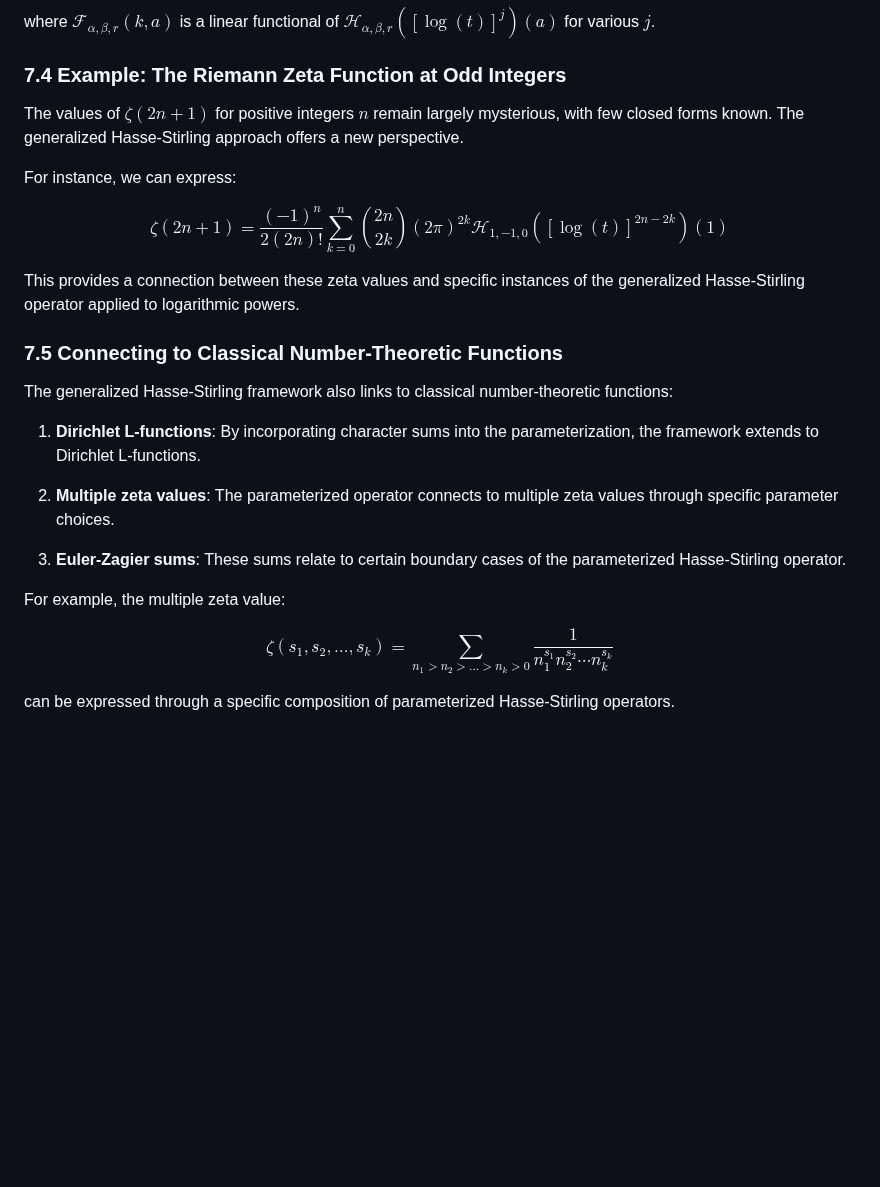
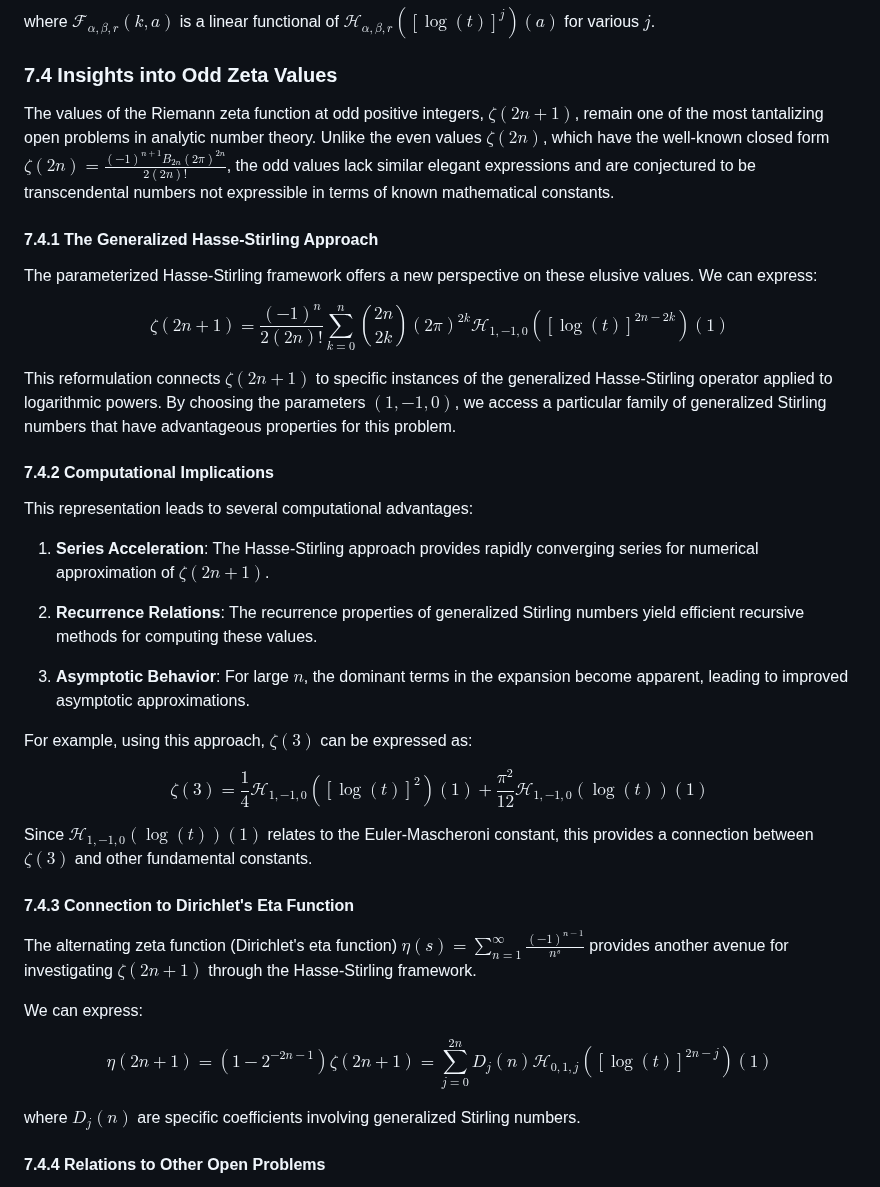
Before and after one commit to DavidEngland/generalized-factorials-stirling, a Markdown page: docs/hasse-generalized-stirling-connection.md, the part around one of its changes. Drawn GitHub-style; blank space fills up the shorter version.

Commit message:
zeta(5) approach

```diff
--- a/docs/hasse-generalized-stirling-connection.md
+++ b/docs/hasse-generalized-stirling-connection.md
@@ -200,28 +200,43 @@ $$\zeta(s,a) = \frac{1}{s-1} + \sum_{k=0}^{\infty} \frac{(-1)^k}{k!} \mathcal{F}
 
 where $\mathcal{F}_{\alpha,\beta,r}(k,a)$ is a linear functional of $\mathcal{H}_{\alpha,\beta,r}([\log(t)]^j)(a)$ for various $j$.
 
-### 7.4 Example: The Riemann Zeta Function at Odd Integers
+### 7.4 Insights into Odd Zeta Values
 
-The values of $\zeta(2n+1)$ for positive integers $n$ remain largely mysterious, with few closed forms known. The generalized Hasse-Stirling approach offers a new perspective.
+The values of the Riemann zeta function at odd positive integers, $\zeta(2n+1)$, remain one of the most tantalizing open problems in analytic number theory. Unlike the even values $\zeta(2n)$, which have the well-known closed form $\zeta(2n) = \frac{(-1)^{n+1}B_{2n}(2\pi)^{2n}}{2(2n)!}$, the odd values lack similar elegant expressions and are conjectured to be transcendental numbers not expressible in terms of known mathematical constants.
 
-For instance, we can express:
+#### 7.4.1 The Generalized Hasse-Stirling Approach
+
+The parameterized Hasse-Stirling framework offers a new perspective on these elusive values. We can express:
 
 $$\zeta(2n+1) = \frac{(-1)^n}{2(2n)!} \sum_{k=0}^{n} \binom{2n}{2k} (2\pi)^{2k} \mathcal{H}_{1,-1,0}([\log(t)]^{2n-2k})(1)$$
 
-This provides a connection between these zeta values and specific instances of the generalized Hasse-Stirling operator applied to logarithmic powers.
+This reformulation connects $\zeta(2n+1)$ to specific instances of the generalized Hasse-Stirling operator applied to logarithmic powers. By choosing the parameters $(1,-1,0)$, we access a particular family of generalized Stirling numbers that have advantageous properties for this problem.
 
-### 7.5 Connecting to Classical Number-Theoretic Functions
+#### 7.4.2 Computational Implications
 
-The generalized Hasse-Stirling framework also links to classical number-theoretic functions:
+This representation leads to several computational advantages:
 
-1. **Dirichlet L-functions**: By incorporating character sums into the parameterization, the framework extends to Dirichlet L-functions.
+1. **Series Acceleration**: The Hasse-Stirling approach provides rapidly converging series for numerical approximation of $\zeta(2n+1)$.
 
-2. **Multiple zeta values**: The parameterized operator connects to multiple zeta values through specific parameter choices.
+2. **Recurrence Relations**: The recurrence properties of generalized Stirling numbers yield efficient recursive methods for computing these values.
 
-3. **Euler-Zagier sums**: These sums relate to certain boundary cases of the parameterized Hasse-Stirling operator.
+3. **Asymptotic Behavior**: For large $n$, the dominant terms in the expansion become apparent, leading to improved asymptotic approximations.
 
-For example, the multiple zeta value:
+For example, using this approach, $\zeta(3)$ can be expressed as:
 
-$$\zeta(s_1, s_2, \ldots, s_k) = \sum_{n_1>n_2>\ldots>n_k>0} \frac{1}{n_1^{s_1} n_2^{s_2} \cdots n_k^{s_k}}$$
+$$\zeta(3) = \frac{1}{4} \mathcal{H}_{1,-1,0}([\log(t)]^2)(1) + \frac{\pi^2}{12} \mathcal{H}_{1,-1,0}(\log(t))(1)$$
 
-can be expressed through a specific composition of parameterized Hasse-Stirling operators.
+Since $\mathcal{H}_{1,-1,0}(\log(t))(1)$ relates to the Euler-Mascheroni constant, this provides a connection between $\zeta(3)$ and other fundamental constants.
+
+#### 7.4.3 Connection to Dirichlet's Eta Function
+
+The alternating zeta function (Dirichlet's eta function) $\eta(s) = \sum_{n=1}^{\infty} \frac{(-1)^{n-1}}{n^s}$ provides another avenue for investigating $\zeta(2n+1)$ through the Hasse-Stirling framework.
+
+We can express:
+
+$$\eta(2n+1) = (1-2^{-2n-1})\zeta(2n+1) = \sum_{j=0}^{2n} D_j(n) \mathcal{H}_{0,1,j}([\log(t)]^{2n-j})(1)$$
+
+where $D_j(n)$ are specific coefficients involving generalized Stirling numbers.
+
+#### 7.4.4 Relations to Other Open Problems
+
```
Also changed, not shown: other parts of docs/hasse-generalized-stirling-connection.md (+31 -0 lines).
